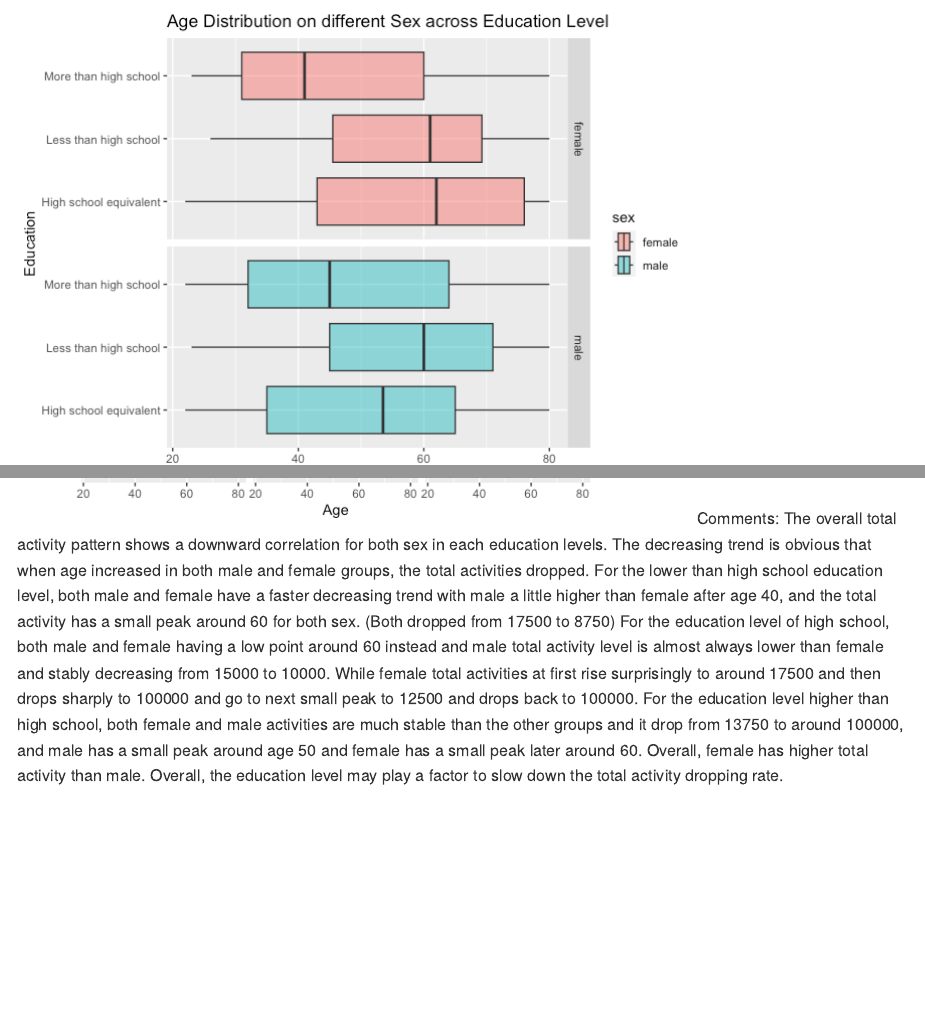
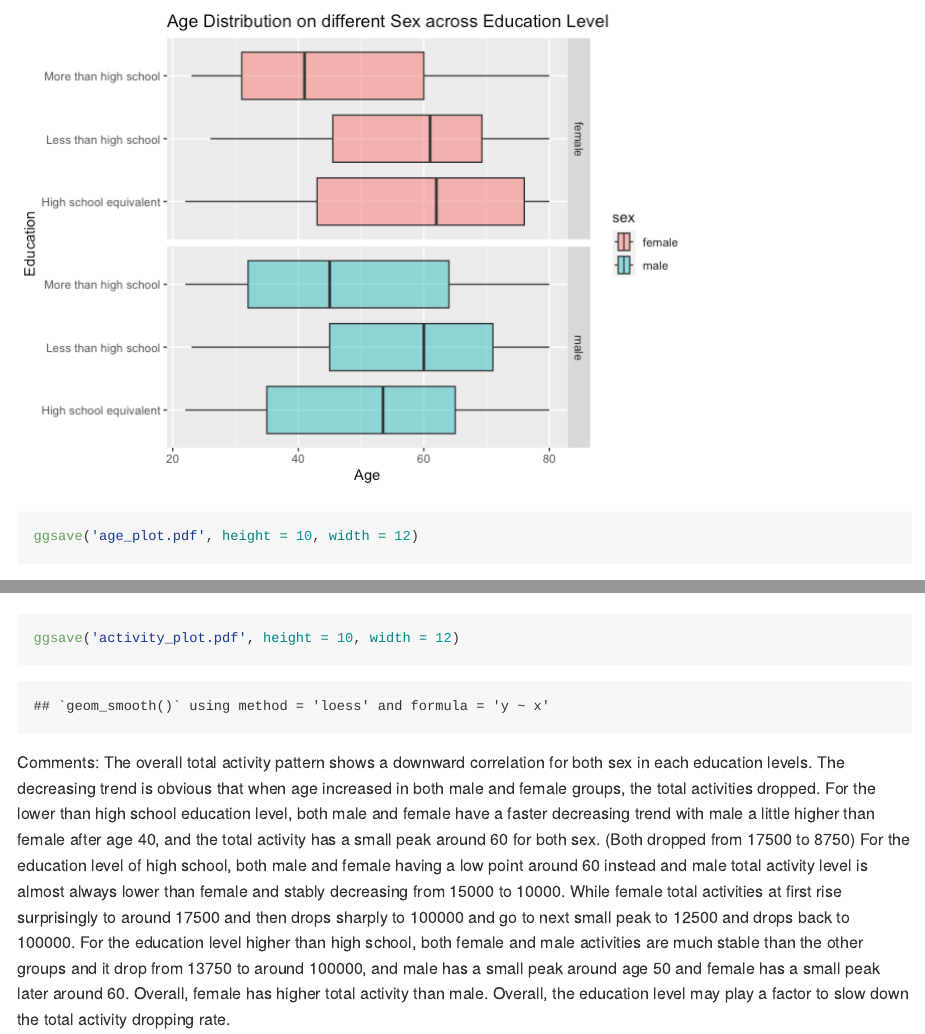
Before and after one commit to yc3577/p8105_hw3_yc3577, an R Markdown document (P8105_hw3_yc3577.Rmd): the page in a window 1100 px wide, from 13420 px down, and a second part further down, joined at a grey line. The pictures show the output file P8105_hw3_yc3577.md that the author committed with the source, drawn offline in the style of GitHub.

Commit message:
all graphs saved

````diff
--- a/P8105_hw3_yc3577.Rmd
+++ b/P8105_hw3_yc3577.Rmd
@@ -267,6 +267,8 @@ age_plot =
   )
 
 age_plot
+
+ggsave('age_plot.pdf', height = 10, width = 12)
 ```
 Comments: The overall pattern for borth male and female is that the education level lower, the mean age is higher for both sex. It makes sense, since people with older age when they are young back in the history, they are less likely to receive high education. While, younger people nowadays are in a modern society, so they are more likely to get higher education. This follows the trend of how society develops. On this boxplot, we can see both female and male groups have very similar distribution when the education level is less than high school. The female group age is slightly higher than the male group age. (mean around 61 in female and 60 in male) For the education level equivalent to high school, female group has mean age larger than the mean age of the male group age. The whole distribution is shifting to the higher age for female than male. (mean around 62 for female and around 54 for male) For the education level higher than high school, both female and male groups have similar age distribution, with female age mean lower than male mean age, and the male age has a wider distribution. (mean around 41 for female and around 45 for male)
 
@@ -298,6 +300,8 @@ activity_plot =
   )
 
 activity_plot
+
+ggsave('activity_plot.pdf', height = 10, width = 12)
 ```
 Comments: The overall total activity pattern shows a downward correlation for both sex in each education levels. The decreasing trend is obvious that when age increased in both male and female groups, the total activities dropped. For the lower than high school education level, both male and female have a faster decreasing trend with male a little higher than female after age 40, and the total activity has a small peak around 60 for both sex. (Both dropped from 17500 to 8750) For the education level of high school, both male and female having a low point around 60 instead and male total activity level is almost always lower than female and stably decreasing from 15000 to 10000. While female total activities at first rise surprisingly to around 17500 and then drops sharply to 100000 and go to next small peak to 12500 and drops back to 100000. For the education level higher than high school, both female and male activities are much stable than the other groups and it drop from 13750 to around 100000, and male has a small peak around age 50 and female has a small peak later around 60. Overall, female has higher total activity than male. Overall, the education level may play a factor to slow down the total activity dropping rate.
 
````
Also changed, not shown: P8105_hw3_yc3577.md, activity_plot.pdf (added), age_plot.pdf (added), brfss_box.pdf, brfss_spaghetti.pdf, P8105_hw3_yc3577.Rmd (2 more changed lines), 1 other file.
